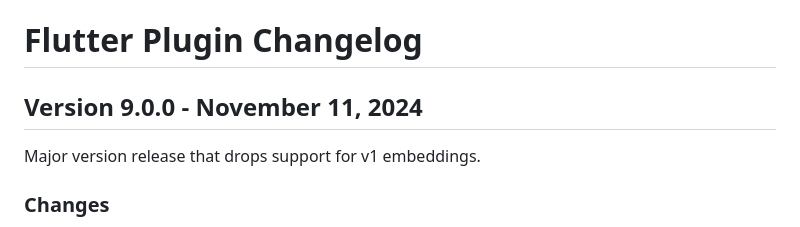
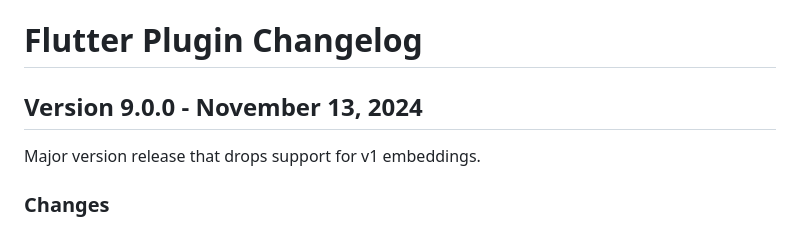
Before and after one commit to urbanairship/airship-flutter, a Markdown page: CHANGELOG.md, the part around the change. GitHub-like rendering.

Commit message:
Update CHANGELOG

```diff
--- a/CHANGELOG.md
+++ b/CHANGELOG.md
@@ -1,6 +1,6 @@
 # Flutter Plugin Changelog
 
-## Version 9.0.0 - November 11, 2024
+## Version 9.0.0 - November 13, 2024
 
 Major version release that drops support for v1 embeddings.
 
```
